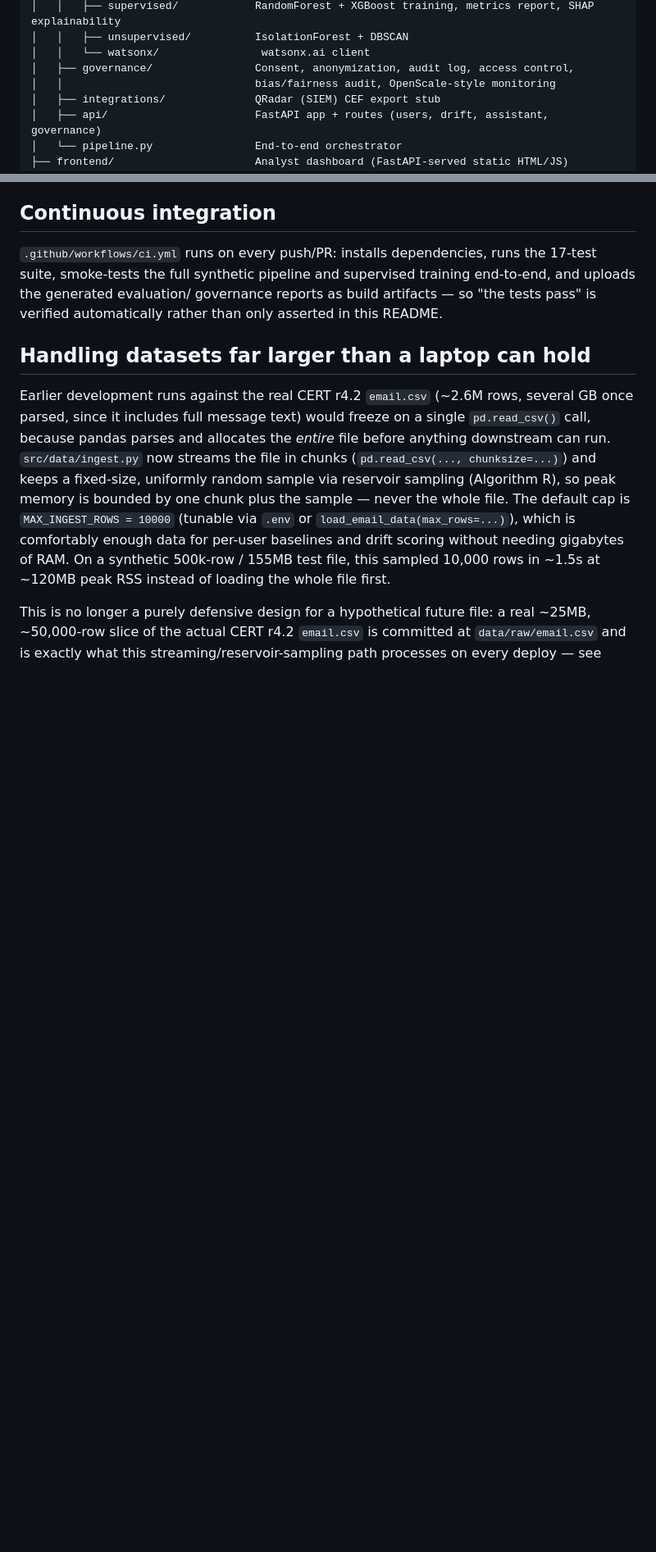
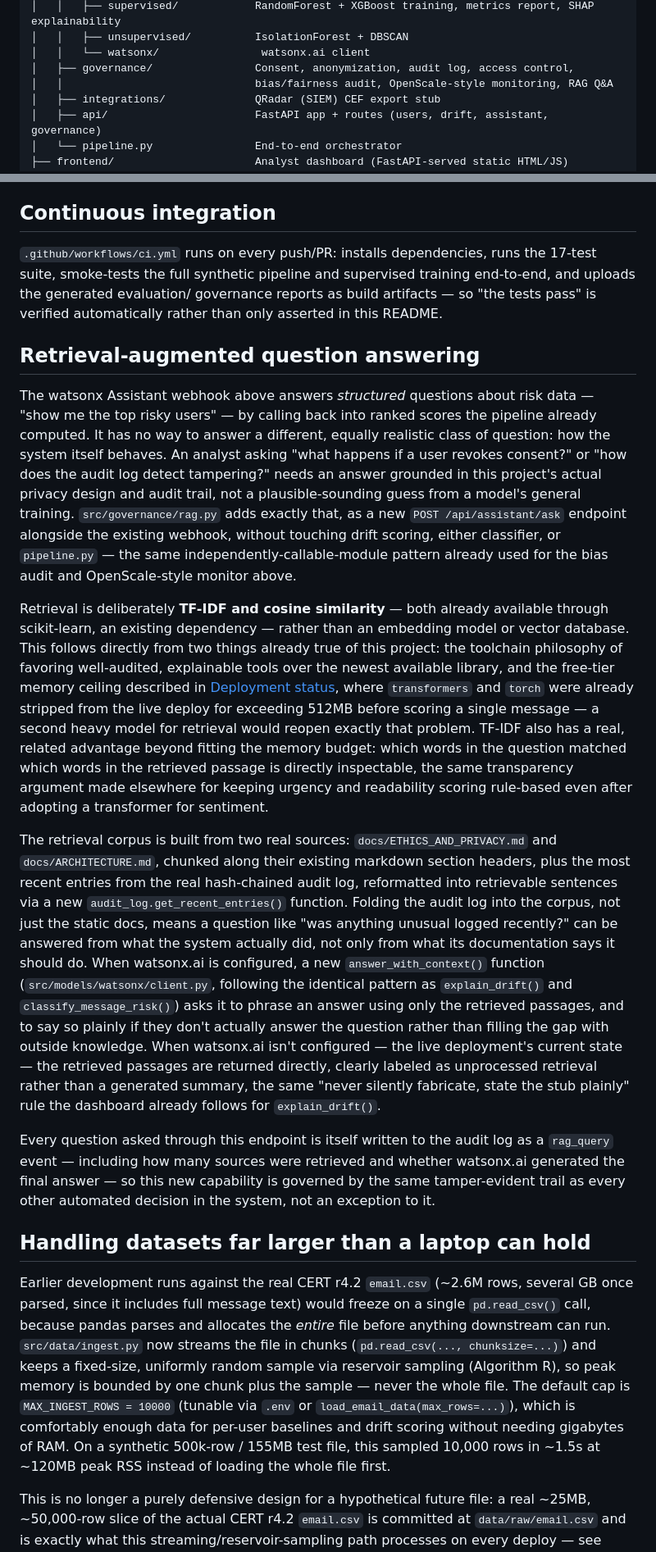
Before and after one commit to suhanikhanna31/Suhani_PBEL_3.0, a Markdown page: README.md, 2 parts joined by grey strips. Shown at 82% size. Drawn GitHub-style; blank space fills up the shorter version.

Commit message:
docs(readme): document RAG-based assistant Q&A endpoint
Add a "Retrieval-augmented question answering" section covering the new
POST /api/assistant/ask endpoint (src/governance/rag.py): TF-IDF/cosine
retrieval over docs/ETHICS_AND_PRIVACY.md, docs/ARCHITECTURE.md, and
recent audit-log entries, the watsonx.ai answer_with_context() path,
and rag_query audit logging. No embedding model/vector DB, consistent
with the project's explainable-tooling stance and the free-tier memory
ceiling. No other README content changed

```diff
--- a/README.md
+++ b/README.md
@@ -160,7 +160,7 @@ insider-threat-nlp/
 │   │   ├── unsupervised/          IsolationForest + DBSCAN
 │   │   └── watsonx/                watsonx.ai client
 │   ├── governance/                Consent, anonymization, audit log, access control,
-│   │                              bias/fairness audit, OpenScale-style monitoring
+│   │                              bias/fairness audit, OpenScale-style monitoring, RAG Q&A
 │   ├── integrations/              QRadar (SIEM) CEF export stub
 │   ├── api/                       FastAPI app + routes (users, drift, assistant, governance)
 │   └── pipeline.py                End-to-end orchestrator
@@ -312,6 +312,56 @@ supervised training end-to-end, and uploads the generated evaluation/
 governance reports as build artifacts — so "the tests pass" is verified
 automatically rather than only asserted in this README.
 
+## Retrieval-augmented question answering
+
+The watsonx Assistant webhook above answers *structured* questions about risk data —
+"show me the top risky users" — by calling back into ranked scores the pipeline
+already computed. It has no way to answer a different, equally realistic class of
+question: how the system itself behaves. An analyst asking "what happens if a user
+revokes consent?" or "how does the audit log detect tampering?" needs an answer
+grounded in this project's actual privacy design and audit trail, not a
+plausible-sounding guess from a model's general training. `src/governance/rag.py`
+adds exactly that, as a new `POST /api/assistant/ask` endpoint alongside the
+existing webhook, without touching drift scoring, either classifier, or
+`pipeline.py` — the same independently-callable-module pattern already used for
+the bias audit and OpenScale-style monitor above.
+
+Retrieval is deliberately **TF-IDF and cosine similarity** — both already available
+through scikit-learn, an existing dependency — rather than an embedding model or
+vector database. This follows directly from two things already true of this
+project: the toolchain philosophy of favoring well-audited, explainable tools over
+the newest available library, and the free-tier memory ceiling described in
+[Deployment status](#deployment-status), where `transformers` and `torch` were
+already stripped from the live deploy for exceeding 512MB before scoring a single
+message — a second heavy model for retrieval would reopen exactly that problem.
+TF-IDF also has a real, related advantage beyond fitting the memory budget: which
+words in the question matched which words in the retrieved passage is directly
+inspectable, the same transparency argument made elsewhere for keeping urgency and
+readability scoring rule-based even after adopting a transformer for sentiment.
+
+The retrieval corpus is built from two real sources: `docs/ETHICS_AND_PRIVACY.md`
+and `docs/ARCHITECTURE.md`, chunked along their existing markdown section headers,
+plus the most recent entries from the real hash-chained audit log, reformatted
+into retrievable sentences via a new `audit_log.get_recent_entries()` function.
+Folding the audit log into the corpus, not just the static docs, means a question
+like "was anything unusual logged recently?" can be answered from what the system
+actually did, not only from what its documentation says it should do. When
+watsonx.ai is configured, a new `answer_with_context()` function
+(`src/models/watsonx/client.py`, following the identical pattern as
+`explain_drift()` and `classify_message_risk()`) asks it to phrase an answer using
+only the retrieved passages, and to say so plainly if they don't actually answer
+the question rather than filling the gap with outside knowledge. When watsonx.ai
+isn't configured — the live deployment's current state — the retrieved passages
+are returned directly, clearly labeled as unprocessed retrieval rather than a
+generated summary, the same "never silently fabricate, state the stub plainly"
+rule the dashboard already follows for `explain_drift()`.
+
+Every question asked through this endpoint is itself written to the audit log as a
+`rag_query` event — including how many sources were retrieved and whether
+watsonx.ai generated the final answer — so this new capability is governed by the
+same tamper-evident trail as every other automated decision in the system, not an
+exception to it.
+
 ## Handling datasets far larger than a laptop can hold
 
 Earlier development runs against the real CERT r4.2 `email.csv`
```
